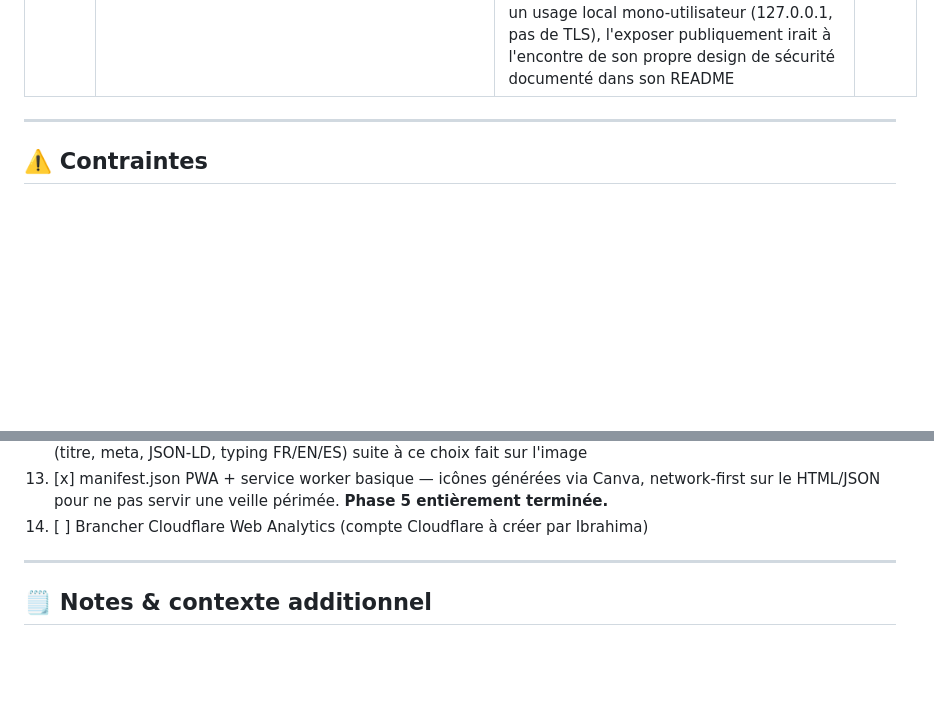
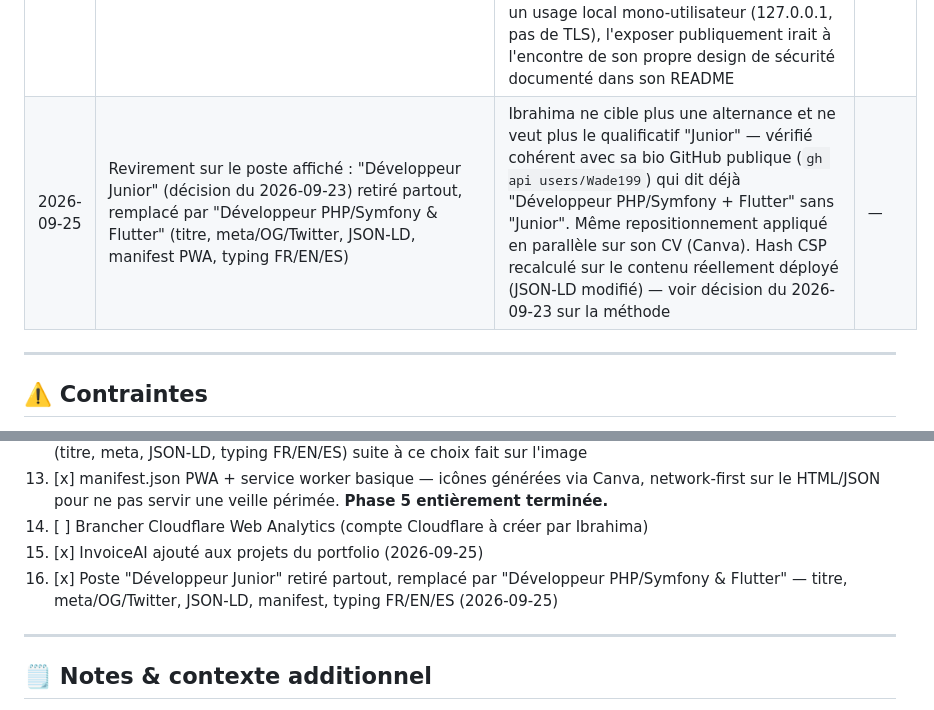
Before and after one commit to Wade199/FullstackForge, a Markdown page: PROJECT_CONTEXT.md, 2 parts joined by grey strips. Rendered like a GitHub page; blank space fills up the shorter version.

Commit message:
docs: trace le retrait du positionnement "Junior" dans PROJECT_CONTEXT.md/TASKS.md
Nouvelle entrée dans les deux fichiers pour documenter la décision
du 2026-09-25 (retrait de "Junior" du site, vérifié cohérent avec
la bio GitHub) sans réécrire les entrées historiques du 2026-09-23.

Co-Authored-By: Claude Sonnet 5 <noreply@anthropic.com>

```diff
--- a/PROJECT_CONTEXT.md
+++ b/PROJECT_CONTEXT.md
@@ -168,6 +168,7 @@ portfolio-fullstackforge/
 | 2026-09-23 | La veille sera **automatisée sans relecture humaine avant publication** : la routine cloud "Veille technique quotidienne" (`trig_01Q7ib5zeriLK321aLeF69S9`, cron 07:00 Paris, voir history.md du workspace) doit être modifiée pour écrire dans `data/veille.json` et pousser directement sur `origin/main` chaque matin | Choix explicite d'Ibrahima après que je lui ai présenté l'alternative (garder la main, valider avant chaque publication) — il a préféré l'automatisation complète malgré le risque qu'un résumé erroné ou mal formulé parte en public sans contrôle | — |
 | 2026-09-23 | **Thème clair non ajouté** — le site reste sombre uniquement | Ibrahima a demandé mon avis ("tu en penses quoi"). Recommandation donnée : le thème néon sombre (glow, glassmorphism, particules) est l'identité visuelle du site, pas juste une palette — un mode clair demanderait de repenser chaque effet (glow illisible sur fond clair, `backdrop-blur`, dégradés de texte, couleur des particules), donc un vrai second design plutôt qu'un toggle de couleurs. Coût (design + double maintenance + double test) jugé disproportionné par rapport au bénéfice pour un portfolio de recherche d'alternance. Ibrahima a suivi la recommandation | — |
 | 2026-09-25 | InvoiceAI (Projet 1) ajouté aux projets du portfolio, en tête de la grille | Repo `Wade199/invoiceai` revérifié via `gh api` avant rédaction plutôt que de se fier à la mémoire globale (déjà riche mais potentiellement datée) — confirmé public depuis le 2026-09-24, tag `v1.0`, Docker/CI bien ajoutés. Capture d'écran réelle récupérée du repo (branche `master`, pas `main` — piège rencontré). `demo` laissé vide intentionnellement : l'app est conçue pour un usage local mono-utilisateur (127.0.0.1, pas de TLS), l'exposer publiquement irait à l'encontre de son propre design de sécurité documenté dans son README | — |
+| 2026-09-25 | Revirement sur le poste affiché : "Développeur Junior" (décision du 2026-09-23) retiré partout, remplacé par "Développeur PHP/Symfony & Flutter" (titre, meta/OG/Twitter, JSON-LD, manifest PWA, typing FR/EN/ES) | Ibrahima ne cible plus une alternance et ne veut plus le qualificatif "Junior" — vérifié cohérent avec sa bio GitHub publique (`gh api users/Wade199`) qui dit déjà "Développeur PHP/Symfony + Flutter" sans "Junior". Même repositionnement appliqué en parallèle sur son CV (Canva). Hash CSP recalculé sur le contenu réellement déployé (JSON-LD modifié) — voir décision du 2026-09-23 sur la méthode | — |
 
 ---
 
@@ -240,6 +241,8 @@ portfolio-fullstackforge/
 12. [x] og:image générée (Canva) et intégrée sur les 5 pages ; poste harmonisé en "Développeur Junior" partout (titre, meta, JSON-LD, typing FR/EN/ES) suite à ce choix fait sur l'image
 13. [x] manifest.json PWA + service worker basique — icônes générées via Canva, network-first sur le HTML/JSON pour ne pas servir une veille périmée. **Phase 5 entièrement terminée.**
 14. [ ] Brancher Cloudflare Web Analytics (compte Cloudflare à créer par Ibrahima)
+15. [x] InvoiceAI ajouté aux projets du portfolio (2026-09-25)
+16. [x] Poste "Développeur Junior" retiré partout, remplacé par "Développeur PHP/Symfony & Flutter" — titre, meta/OG/Twitter, JSON-LD, manifest, typing FR/EN/ES (2026-09-25)
 
 ---
 
```
Also changed, not shown: TASKS.md (+1 -0 lines).
